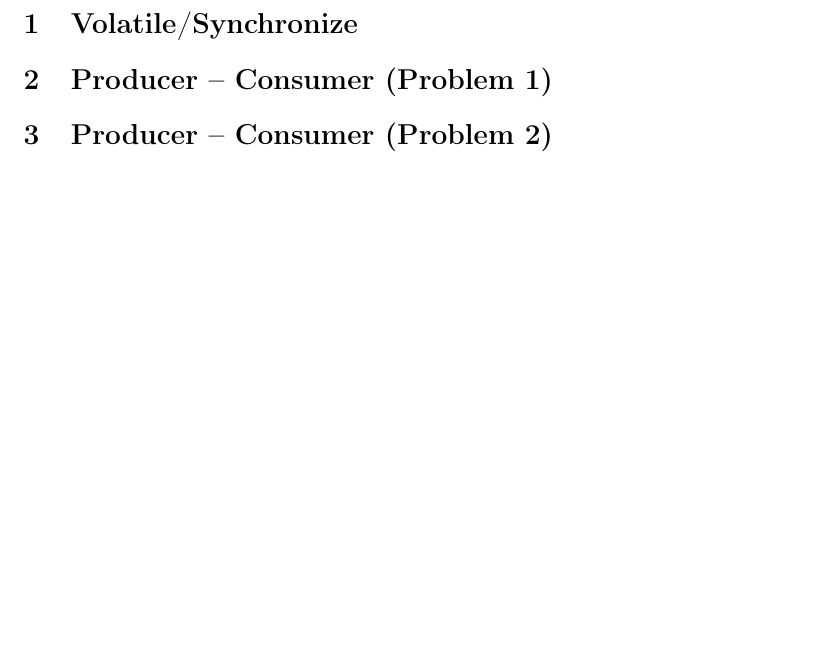
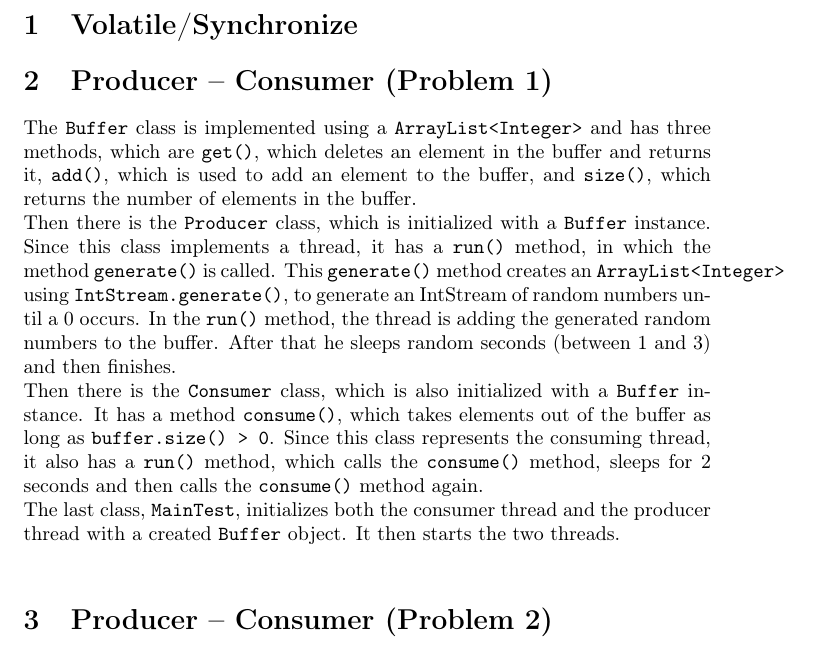
Before and after one commit to reitermarkus/java-concurrency, a LaTeX document (src/ex2/ex2-documentation.tex): part of the page before the commit and part of page 1 of 2 after it, cut so that both start at the same text, the shorter picture padded with empty space. Compiled offline with pdfLaTeX.

Commit message:
Add documentation for `ex2.task2`.

```diff
--- a/src/ex2/ex2-documentation.tex
+++ b/src/ex2/ex2-documentation.tex
@@ -17,3 +17,7 @@
 
   \section{Producer – Consumer (Problem 1)}
 
+  The \texttt{Buffer} class is implemented using a \texttt{ArrayList<Integer>} and has three methods, which are \texttt{get()}, which deletes an element in the buffer and returns it, \texttt{add()}, which is used to add an element to the buffer, and \texttt{size()}, which returns the number of elements in the buffer.\\
+  Then there is the \texttt{Producer} class, which is initialized with a \texttt{Buffer} instance. Since this class implements a thread, it has a \texttt{run()} method, in which the method \texttt{generate()} is called. This \texttt{generate()} method creates an \texttt{ArrayList<Integer>} using \texttt{IntStream.generate()}, to generate an IntStream of random numbers until a 0 occurs. In the \texttt{run()} method, the thread is adding the generated random numbers to the buffer. After that he sleeps random seconds (between 1 and 3) and then finishes.\\
+  Then there is the \texttt{Consumer} class, which is also initialized with a \texttt{Buffer} instance. It has a method \texttt{consume()}, which takes elements out of the buffer as long as \texttt{buffer.size() > 0}. Since this class represents the consuming thread, it also has a \texttt{run()} method, which calls the \texttt{consume()} method, sleeps for 2 seconds and then calls the \texttt{consume()} method again.\\
+  The last class, \texttt{MainTest}, initializes both the consumer thread and the producer thread with a created \texttt{Buffer} object. It then starts the two threads.\\
```
Also changed, not shown: src/ex2/ex2-documentation.tex (10 more changed lines).
